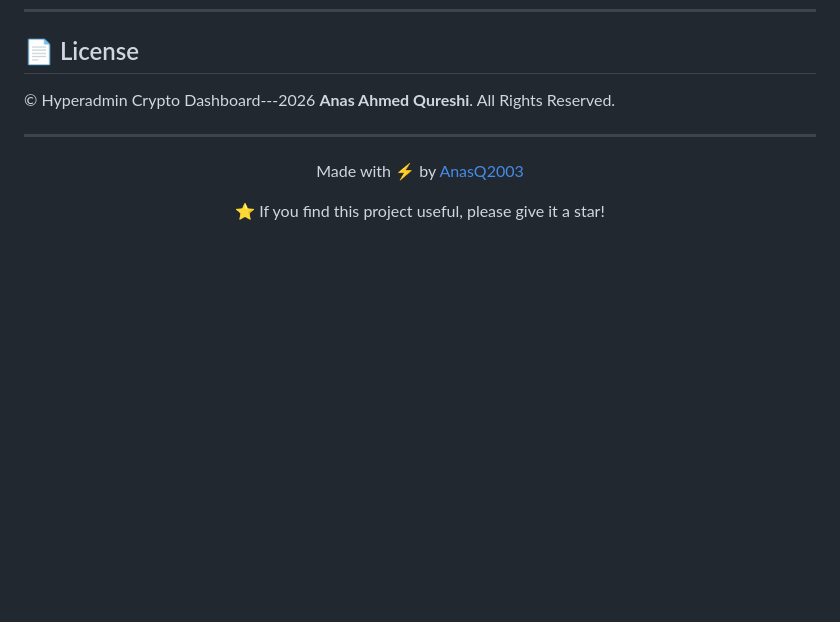
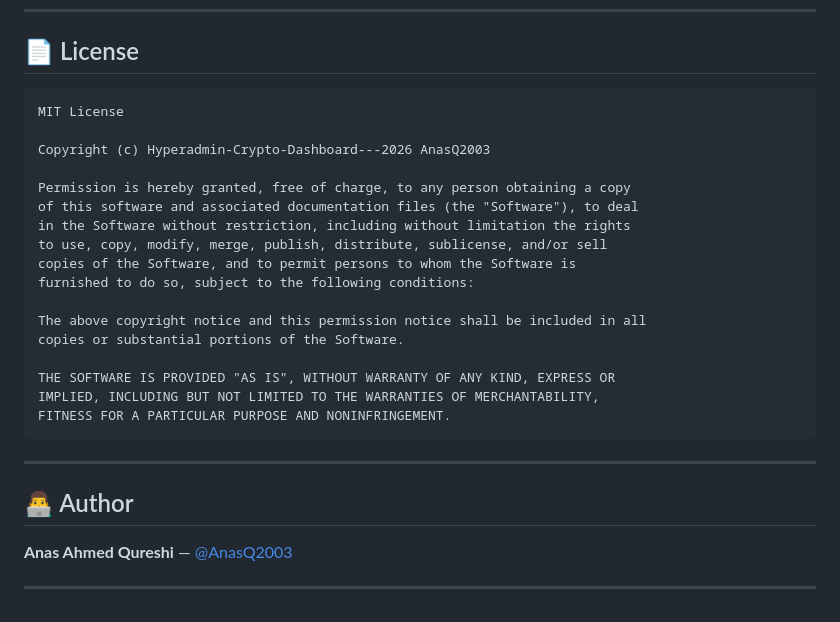
Before and after one commit to AnasQ2003/Hyperadmin-Crypto-Dashboard, a Markdown page: README.md, the part around the change. Rendered like a GitHub page; blank space fills up the shorter version.

Commit message:
Add MIT License to README
Updated the license section to include the MIT License and its terms.

````diff
--- a/README.md
+++ b/README.md
@@ -217,14 +217,32 @@ new Chart(ctx, {
 
 ## 📄 License
 
-© Hyperadmin Crypto Dashboard---2026 **Anas Ahmed Qureshi**. All Rights Reserved.
+```
+MIT License
+
+Copyright (c) Hyperadmin-Crypto-Dashboard---2026 AnasQ2003
+
+Permission is hereby granted, free of charge, to any person obtaining a copy
+of this software and associated documentation files (the "Software"), to deal
+in the Software without restriction, including without limitation the rights
+to use, copy, modify, merge, publish, distribute, sublicense, and/or sell
+copies of the Software, and to permit persons to whom the Software is
+furnished to do so, subject to the following conditions:
+
+The above copyright notice and this permission notice shall be included in all
+copies or substantial portions of the Software.
+
+THE SOFTWARE IS PROVIDED "AS IS", WITHOUT WARRANTY OF ANY KIND, EXPRESS OR
+IMPLIED, INCLUDING BUT NOT LIMITED TO THE WARRANTIES OF MERCHANTABILITY,
+FITNESS FOR A PARTICULAR PURPOSE AND NONINFRINGEMENT.
+```
+
+---
+
+## 👨‍💻 Author
+
+**Anas Ahmed Qureshi** — [@AnasQ2003](https://github.com/AnasQ2003)
 
 ---
 
 <div align="center">
-
-Made with ⚡ by [AnasQ2003](https://github.com/AnasQ2003)
-
-⭐ If you find this project useful, please give it a star!
-
-</div>
````
